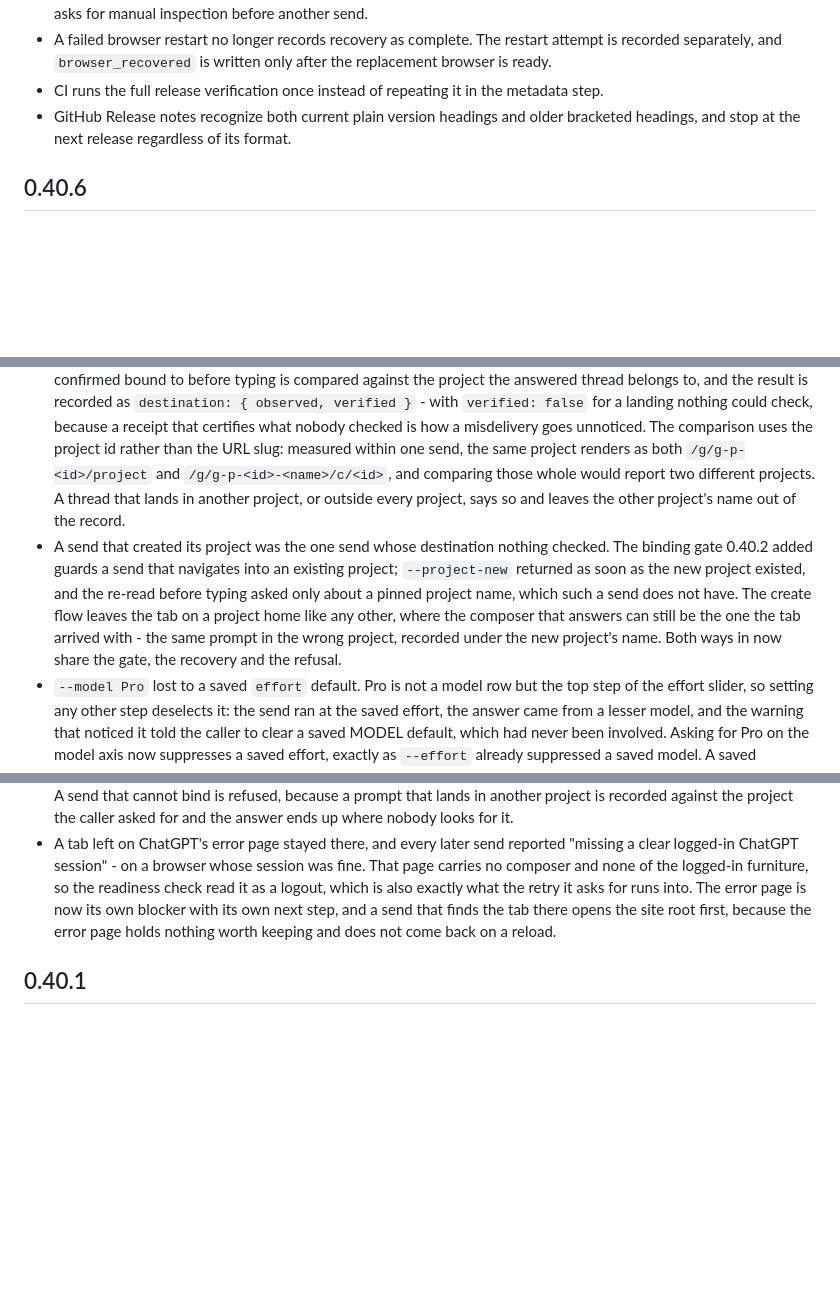
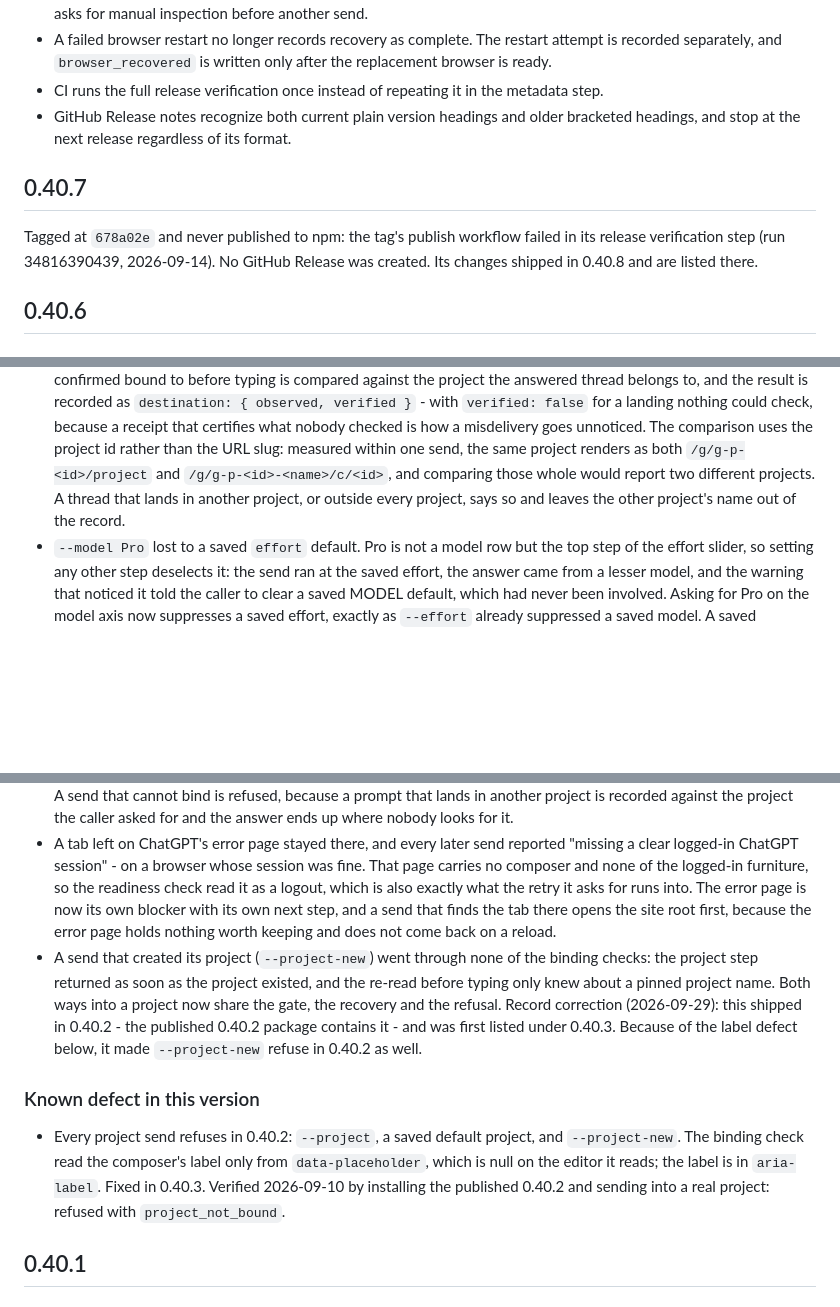
Before and after one commit to youdie006/prodex, a Markdown page: CHANGELOG.md, 3 parts joined by grey strips. Drawn GitHub-style; blank space fills up the shorter version.

```diff
--- a/CHANGELOG.md
+++ b/CHANGELOG.md
@@ -173,6 +173,10 @@ and this project adheres to [Semantic Versioning](https://semver.org/spec/v2.0.0
 - CI runs the full release verification once instead of repeating it in the metadata step.
 - GitHub Release notes recognize both current plain version headings and older bracketed headings, and stop at the next release regardless of its format.
 
+## 0.40.7
+
+Tagged at `678a02e` and never published to npm: the tag's publish workflow failed in its release verification step (run 34816390439, 2026-09-14). No GitHub Release was created. Its changes shipped in 0.40.8 and are listed there.
+
 ## 0.40.6
 
 ### Fixed
@@ -221,7 +225,6 @@ and this project adheres to [Semantic Versioning](https://semver.org/spec/v2.0.0
 - A logged-in Pro account on a working page was told to go and log in. The login check reads the page text for the sidebar furniture - "New chat", "Projects", the plan hint - and it read a filtered sample that keeps only text whose own parent element has a box. Measured live on a project home: that sample was 111 characters of a promotional banner while `document.body.innerText` carried the whole sidebar, so a send onto a page with a working composer refused with "missing a clear logged-in ChatGPT session. Log in manually". Reproduced twice in a row; four of the last thirty days of recorded blockers carry that message. The two halves of the verdict now read the text each needs: whether the app is here is answered from either sample, while whether this is a login screen keeps the message-excluded one, so an old chat quoting a signup page still cannot fake a logout.
 - A send into the project the tab was ALREADY in still clicked the sidebar row, which can only fail: measured, the click refused with "another element covers its click point" on a page that was ready to accept the prompt. The composer is asked first, and a composer that already belongs to the requested project needs no navigation.
 - Receipts record where the answer actually IS, not only where the send aimed. The project id the composer was confirmed bound to before typing is compared against the project the answered thread belongs to, and the result is recorded as `destination: { observed, verified }` - with `verified: false` for a landing nothing could check, because a receipt that certifies what nobody checked is how a misdelivery goes unnoticed. The comparison uses the project id rather than the URL slug: measured within one send, the same project renders as both `/g/g-p-<id>/project` and `/g/g-p-<id>-<name>/c/<id>`, and comparing those whole would report two different projects. A thread that lands in another project, or outside every project, says so and leaves the other project's name out of the record.
-- A send that created its project was the one send whose destination nothing checked. The binding gate 0.40.2 added guards a send that navigates into an existing project; `--project-new` returned as soon as the new project existed, and the re-read before typing asked only about a pinned project name, which such a send does not have. The create flow leaves the tab on a project home like any other, where the composer that answers can still be the one the tab arrived with - the same prompt in the wrong project, recorded under the new project's name. Both ways in now share the gate, the recovery and the refusal.
 - `--model Pro` lost to a saved `effort` default. Pro is not a model row but the top step of the effort slider, so setting any other step deselects it: the send ran at the saved effort, the answer came from a lesser model, and the warning that noticed it told the caller to clear a saved MODEL default, which had never been involved. Asking for Pro on the model axis now suppresses a saved effort, exactly as `--effort` already suppressed a saved model. A saved `pro_mode` survives, because it only refines Pro.
 - A local config that existed and could not be read was reported as having no defaults at all. The pinned project and model then stopped applying with nothing said, and a consult that should have landed in a project landed in the general chat looking like a success. Having no config stays silent - browser sends work without one - but a config that cannot be parsed now fails the send and names what stops applying until it is fixed.
 - The global `PRODEX_DEFAULT_*` defaults and a repo's were merged field by field, which built a selection neither side asked for: a repo pinning `model: Pro` beside `PRODEX_DEFAULT_EFFORT` ran at the effort and dropped Pro. The model and the two reasoning fields are one control, so whichever side names any of them now provides all of them. The project is still merged on its own, because it is nobody else's axis.
@@ -238,6 +241,10 @@ and this project adheres to [Semantic Versioning](https://semver.org/spec/v2.0.0
 ### Fixed
 - Every send into a project failed. Entering a project by clicking the sidebar leaves the composer bound to the previous project's conversation, so prodex rebound it by hard-loading the project home - and that stopped working: measured live on two different projects, every hard load of a project home, `Page.reload` and `location.assign` alike, comes back as ChatGPT's error page with no composer after twenty seconds, while the sidebar navigation that got there renders in under two. The binding is now read instead of forced. The composer's own placeholder names the project it will post into ("New chat in <name>"), so the project step waits for it to name the project that was asked for, and re-enters the project once from a fresh site root if the composer still offers a chat that belongs somewhere else. A send that cannot bind is refused, because a prompt that lands in another project is recorded against the project the caller asked for and the answer ends up where nobody looks for it.
 - A tab left on ChatGPT's error page stayed there, and every later send reported "missing a clear logged-in ChatGPT session" - on a browser whose session was fine. That page carries no composer and none of the logged-in furniture, so the readiness check read it as a logout, which is also exactly what the retry it asks for runs into. The error page is now its own blocker with its own next step, and a send that finds the tab there opens the site root first, because the error page holds nothing worth keeping and does not come back on a reload.
+- A send that created its project (`--project-new`) went through none of the binding checks: the project step returned as soon as the project existed, and the re-read before typing only knew about a pinned project name. Both ways into a project now share the gate, the recovery and the refusal. Record correction (2026-09-29): this shipped in 0.40.2 - the published 0.40.2 package contains it - and was first listed under 0.40.3. Because of the label defect below, it made `--project-new` refuse in 0.40.2 as well.
+
+### Known defect in this version
+- Every project send refuses in 0.40.2: `--project`, a saved default project, and `--project-new`. The binding check read the composer's label only from `data-placeholder`, which is null on the editor it reads; the label is in `aria-label`. Fixed in 0.40.3. Verified 2026-09-10 by installing the published 0.40.2 and sending into a real project: refused with `project_not_bound`.
 
 ## 0.40.1
 
```
Also changed, not shown: docs/releasing.md (+21 -0 lines).
